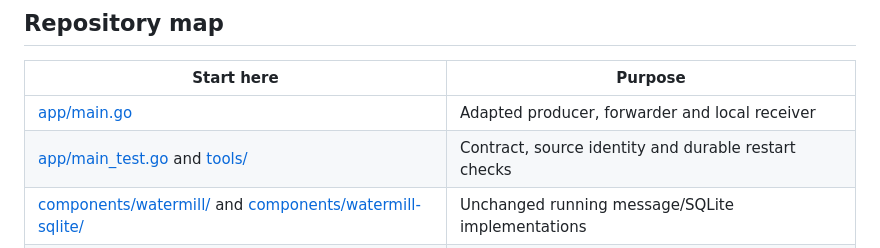
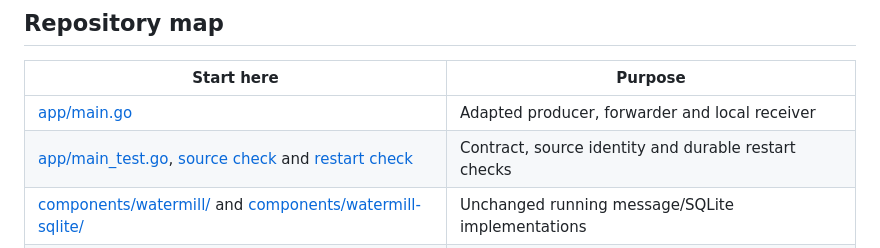
Before and after one commit to skyon0522-ai/transactional-outbox-service, a Markdown page: README.md, the part around the change. Rendered like a GitHub page.

Commit message:
docs: make implementation and verification easier to find

```diff
--- a/README.md
+++ b/README.md
@@ -9,7 +9,7 @@ The producer never sends a purchase directly to the receiver. The copied transac
 | Start here | Purpose |
 | --- | --- |
 | [app/main.go](app/main.go) | Adapted producer, forwarder and local receiver |
-| [app/main_test.go](app/main_test.go) and [tools/](tools/) | Contract, source identity and durable restart checks |
+| [app/main_test.go](app/main_test.go), [source check](tools/verify_app.py) and [restart check](tools/verify_durable_restart.py) | Contract, source identity and durable restart checks |
 | [components/watermill/](components/watermill/) and [components/watermill-sqlite/](components/watermill-sqlite/) | Unchanged running message/SQLite implementations |
 | [PROVENANCE.md](PROVENANCE.md) and [adaptation.diff](adaptation.diff) | Source analysis, licenses and exact application changes |
 | [VERIFICATION.md](VERIFICATION.md) and [verification-summary.json](verification-summary.json) | Observed results and limits |
```
